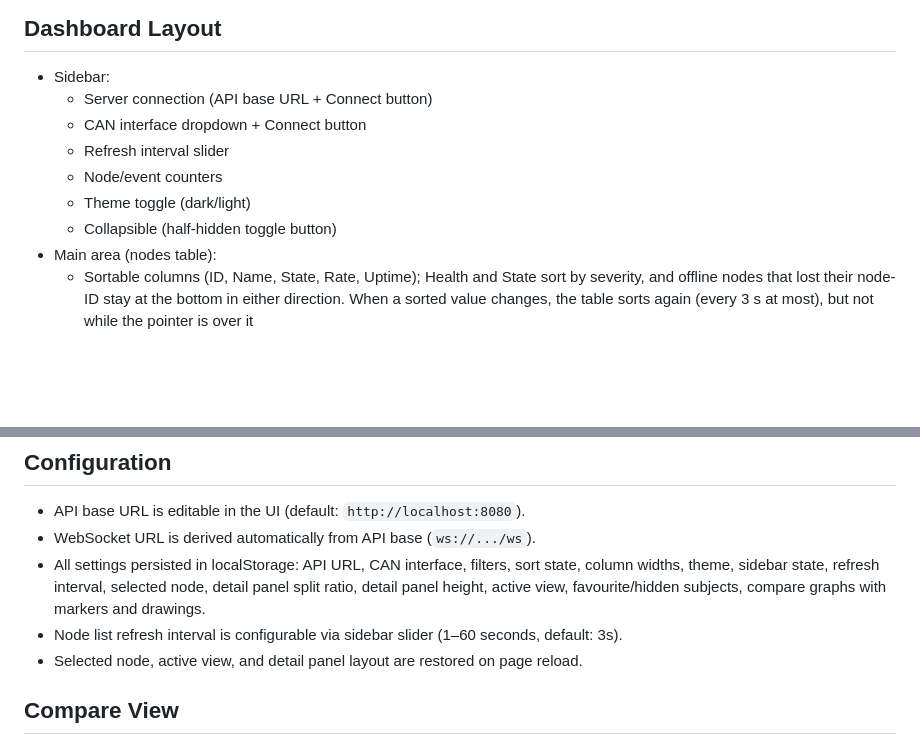
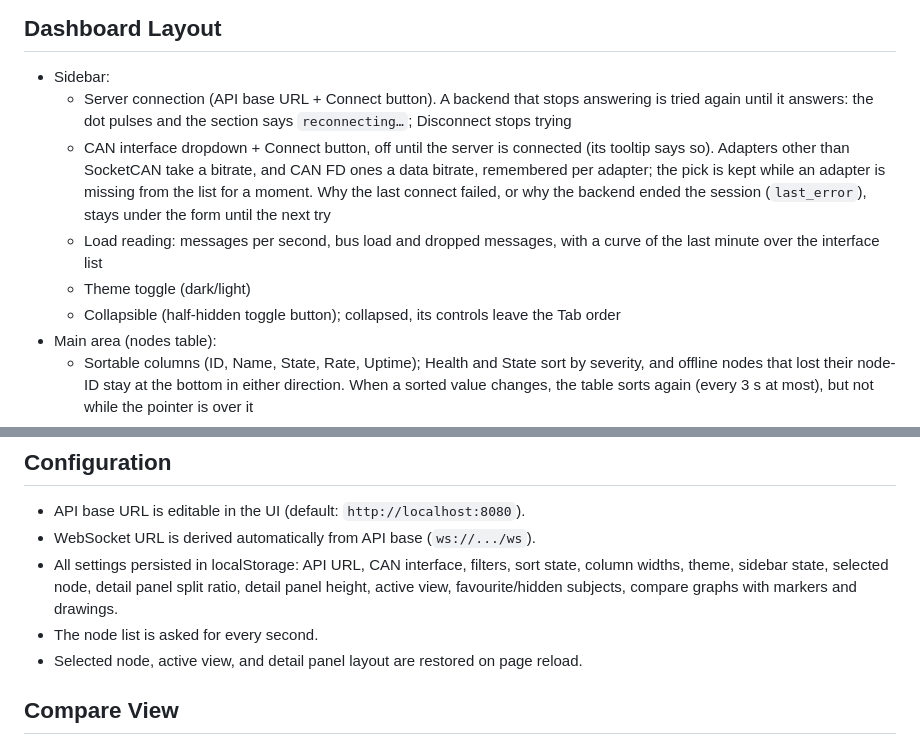
Before and after one commit to OpenCyphal-Garage/cynitor, a Markdown page: website/README.md, 2 parts joined by grey strips. Rendered like a GitHub page; blank space fills up the shorter version.

Commit message:
Docs: the sidebar's connection states, and the tests that cover them
The website README's sidebar still had the refresh slider and counters taken
out in May; it now says how the Server and CAN sections behave when the
backend stops answering, a connect fails or the server is off. TECHNICAL's
data flow and view list follow (the reconnect, the 1 s node poll, the Debug
view), and the e2e README lists the new Sidebar tests.

```diff
--- a/website/README.md
+++ b/website/README.md
@@ -58,12 +58,11 @@ Open in browser:
 ## Dashboard Layout
 
 - Sidebar:
-  - Server connection (API base URL + Connect button)
-  - CAN interface dropdown + Connect button
-  - Refresh interval slider
-  - Node/event counters
+  - Server connection (API base URL + Connect button). A backend that stops answering is tried again until it answers: the dot pulses and the section says `reconnecting…`; Disconnect stops trying
+  - CAN interface dropdown + Connect button, off until the server is connected (its tooltip says so). Adapters other than SocketCAN take a bitrate, and CAN FD ones a data bitrate, remembered per adapter; the pick is kept while an adapter is missing from the list for a moment. Why the last connect failed, or why the backend ended the session (`last_error`), stays under the form until the next try
+  - Load reading: messages per second, bus load and dropped messages, with a curve of the last minute over the interface list
   - Theme toggle (dark/light)
-  - Collapsible (half-hidden toggle button)
+  - Collapsible (half-hidden toggle button); collapsed, its controls leave the Tab order
 - Main area (nodes table):
   - Sortable columns (ID, Name, State, Rate, Uptime); Health and State sort by severity, and offline nodes that lost their node-ID stay at the bottom in either direction. When a sorted value changes, the table sorts again (every 3 s at most), but not while the pointer is over it
   - Rate: messages per second the node sends now. A subject counts while its messages flow, by the Graph's rule (three message periods, two seconds at least); one that stopped counts for nothing
@@ -148,8 +147,8 @@ Open in browser:
 
 - API base URL is editable in the UI (default: `http://localhost:8080`).
 - WebSocket URL is derived automatically from API base (`ws://.../ws`).
-- All settings persisted in localStorage: API URL, CAN interface, filters, sort state, column widths, theme, sidebar state, refresh interval, selected node, detail panel split ratio, detail panel height, active view, favourite/hidden subjects, compare graphs with markers and drawings.
-- Node list refresh interval is configurable via sidebar slider (1–60 seconds, default: 3s).
+- All settings persisted in localStorage: API URL, CAN interface, filters, sort state, column widths, theme, sidebar state, selected node, detail panel split ratio, detail panel height, active view, favourite/hidden subjects, compare graphs with markers and drawings.
+- The node list is asked for every second.
 - Selected node, active view, and detail panel layout are restored on page reload.
 
 ## Compare View
```
Also changed, not shown: TECHNICAL.md (+5 -4 lines), 1 other file.
